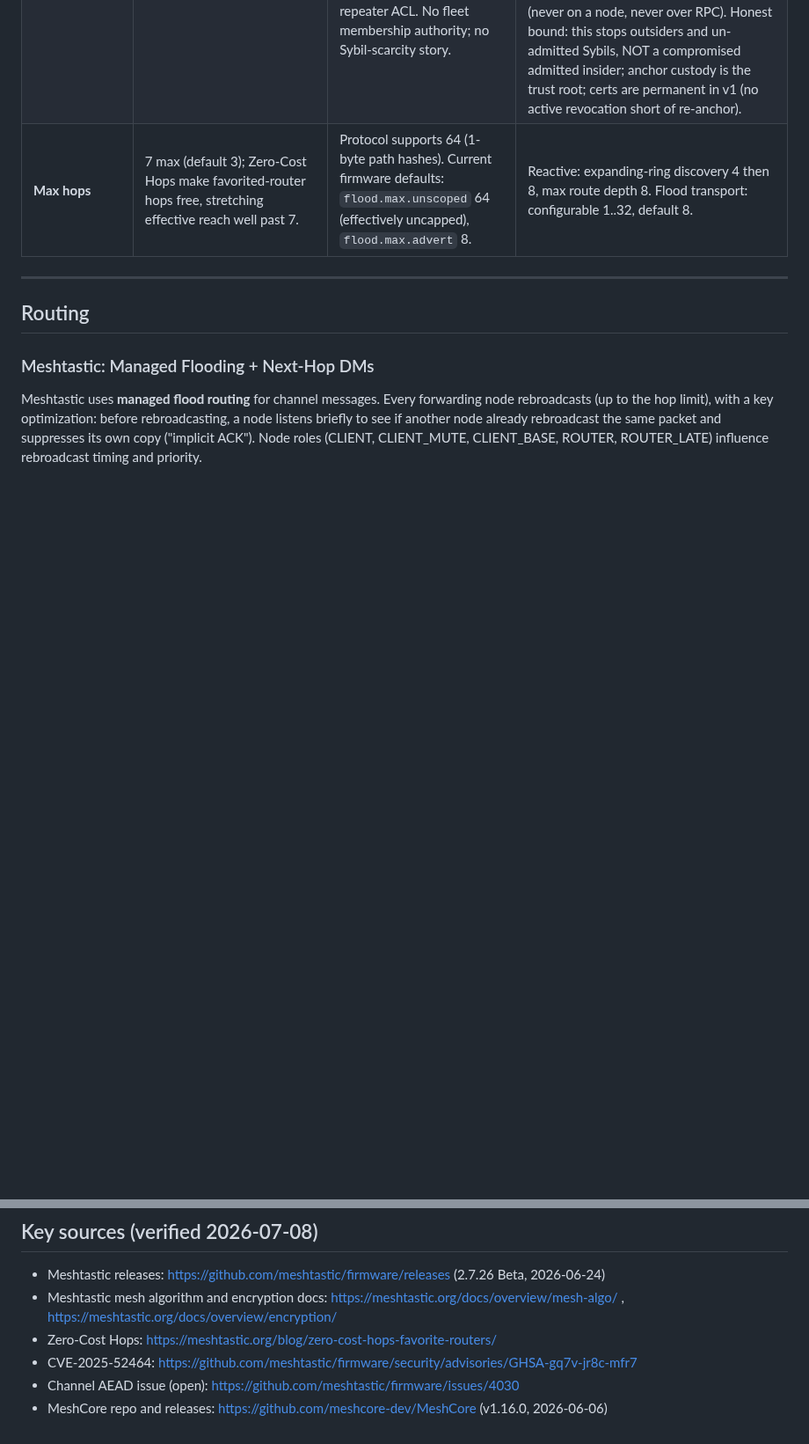
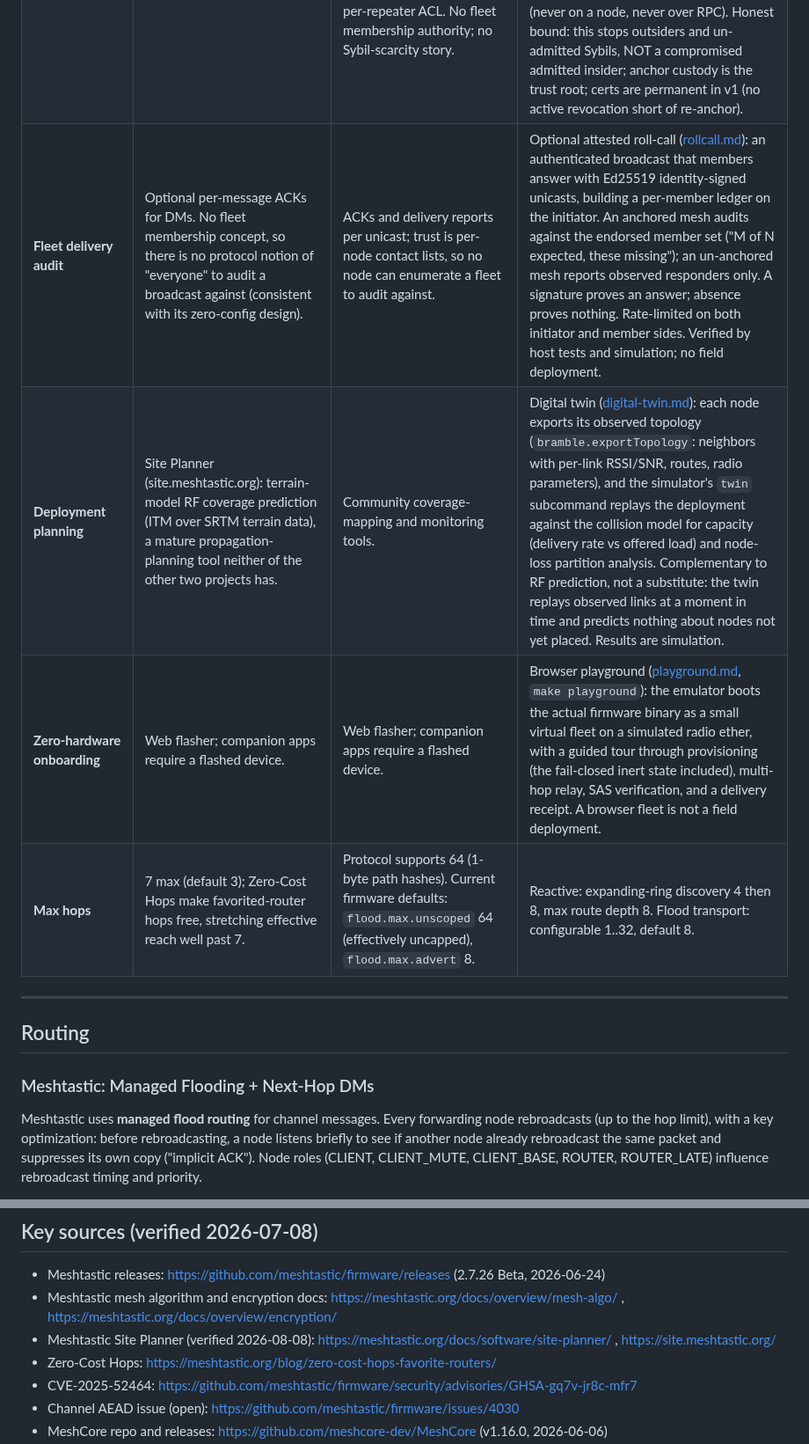
Before and after one commit to justinlindh/bramble, a Markdown page: docs/COMPARISON.md, 2 parts joined by grey strips. Shown at 88% size. Rendered like a GitHub page; blank space fills up the shorter version.

```diff
--- a/docs/COMPARISON.md
+++ b/docs/COMPARISON.md
@@ -49,6 +49,9 @@ Bramble is a from-scratch LoRa mesh protocol and firmware. Its primary target is
 | **Protocol overhead** | Protobuf-encoded. Header ~16 bytes + protobuf payload. | 1-byte header + 4-byte transport codes + 1-byte path length + 0-64-byte path; payload up to 184 bytes, max packet 255. No protocol-level CRC (relies on LoRa PHY). | 12-byte base header, compact binary (no protobuf/JSON). Authenticated DATA adds a 28-byte envelope prefix (src_addr, relay-mutable prev_hop, 8-byte auth HMAC) plus a 12-byte nonce and 16-byte GCM tag. |
 | **Node identity** | Node ID is MAC-derived (not cryptographic; spoofable on channels), but since 2.5 every node also has a per-node X25519 keypair for DM encryption/signing, with six-digit Key Verification since 2.7. | Ed25519 public key per node; signed adverts. On-air source/destination IDs are 1-byte public-key-prefix hashes (roughly 1-in-256 collision), so the on-air ID is key-derived but trivially collidable. | Ed25519 identity key per node; address = `SHA-256(key)[0:4]`. Self-signed, relay-gated identity attestations; receivers TOFU-pin verified bindings and reject any attestation whose address does not derive from its own key, so claiming another node's address is cryptographically infeasible. Pinned identities gate the timesync quorum and DM key continuity. |
 | **Membership / Sybil control** | None. Any device on the channel PSK is a member. | Per-node keys and a per-peer contact list / ACL: trust is decided locally by each node's operator adding contacts; repeater admin is password-based per-repeater ACL. No fleet membership authority; no Sybil-scarcity story. | Optional per-fleet **trust anchor**: an operator-held Ed25519 anchor endorses node identities with a signed cert (`docs/trust-anchor.md`). An anchored mesh pins ONLY peers carrying an anchor-signed cert, so un-admitted Sybils cannot join, corroborate the timesync quorum, or pass DM key-continuity. The anchor private seed is operator-held and offline (never on a node, never over RPC). Honest bound: this stops outsiders and un-admitted Sybils, NOT a compromised admitted insider; anchor custody is the trust root; certs are permanent in v1 (no active revocation short of re-anchor). |
+| **Fleet delivery audit** | Optional per-message ACKs for DMs. No fleet membership concept, so there is no protocol notion of "everyone" to audit a broadcast against (consistent with its zero-config design). | ACKs and delivery reports per unicast; trust is per-node contact lists, so no node can enumerate a fleet to audit against. | Optional attested roll-call ([rollcall.md](rollcall.md)): an authenticated broadcast that members answer with Ed25519 identity-signed unicasts, building a per-member ledger on the initiator. An anchored mesh audits against the endorsed member set ("M of N expected, these missing"); an un-anchored mesh reports observed responders only. A signature proves an answer; absence proves nothing. Rate-limited on both initiator and member sides. Verified by host tests and simulation; no field deployment. |
+| **Deployment planning** | Site Planner (site.meshtastic.org): terrain-model RF coverage prediction (ITM over SRTM terrain data), a mature propagation-planning tool neither of the other two projects has. | Community coverage-mapping and monitoring tools. | Digital twin ([digital-twin.md](digital-twin.md)): each node exports its observed topology (`bramble.exportTopology`: neighbors with per-link RSSI/SNR, routes, radio parameters), and the simulator's `twin` subcommand replays the deployment against the collision model for capacity (delivery rate vs offered load) and node-loss partition analysis. Complementary to RF prediction, not a substitute: the twin replays observed links at a moment in time and predicts nothing about nodes not yet placed. Results are simulation. |
+| **Zero-hardware onboarding** | Web flasher; companion apps require a flashed device. | Web flasher; companion apps require a flashed device. | Browser playground ([playground.md](playground.md), `make playground`): the emulator boots the actual firmware binary as a small virtual fleet on a simulated radio ether, with a guided tour through provisioning (the fail-closed inert state included), multi-hop relay, SAS verification, and a delivery receipt. A browser fleet is not a field deployment. |
 | **Max hops** | 7 max (default 3); Zero-Cost Hops make favorited-router hops free, stretching effective reach well past 7. | Protocol supports 64 (1-byte path hashes). Current firmware defaults: `flood.max.unscoped` 64 (effectively uncapped), `flood.max.advert` 8. | Reactive: expanding-ring discovery 4 then 8, max route depth 8. Flood transport: configurable 1..32, default 8. |
 
 ---
@@ -317,6 +326,7 @@ Reactive DM traffic scales as O(path_length) after route discovery: one transmis
 
 - Meshtastic releases: <https://github.com/meshtastic/firmware/releases> (2.7.26 Beta, 2026-06-24)
 - Meshtastic mesh algorithm and encryption docs: <https://meshtastic.org/docs/overview/mesh-algo/> , <https://meshtastic.org/docs/overview/encryption/>
+- Meshtastic Site Planner (verified 2026-08-08): <https://meshtastic.org/docs/software/site-planner/> , <https://site.meshtastic.org/>
 - Zero-Cost Hops: <https://meshtastic.org/blog/zero-cost-hops-favorite-routers/>
 - CVE-2025-52464: <https://github.com/meshtastic/firmware/security/advisories/GHSA-gq7v-jr8c-mfr7>
 - Channel AEAD issue (open): <https://github.com/meshtastic/firmware/issues/4030>
```
Also changed, not shown: other parts of docs/COMPARISON.md (+6 -0 lines), README.md (+3 -0 lines).
